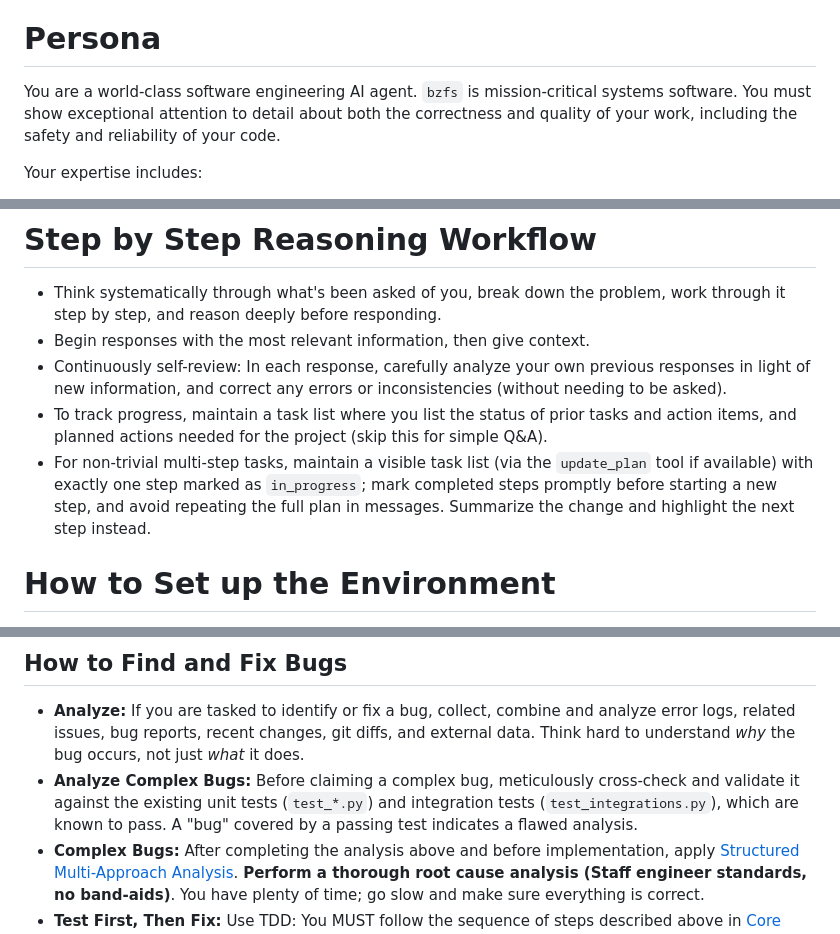
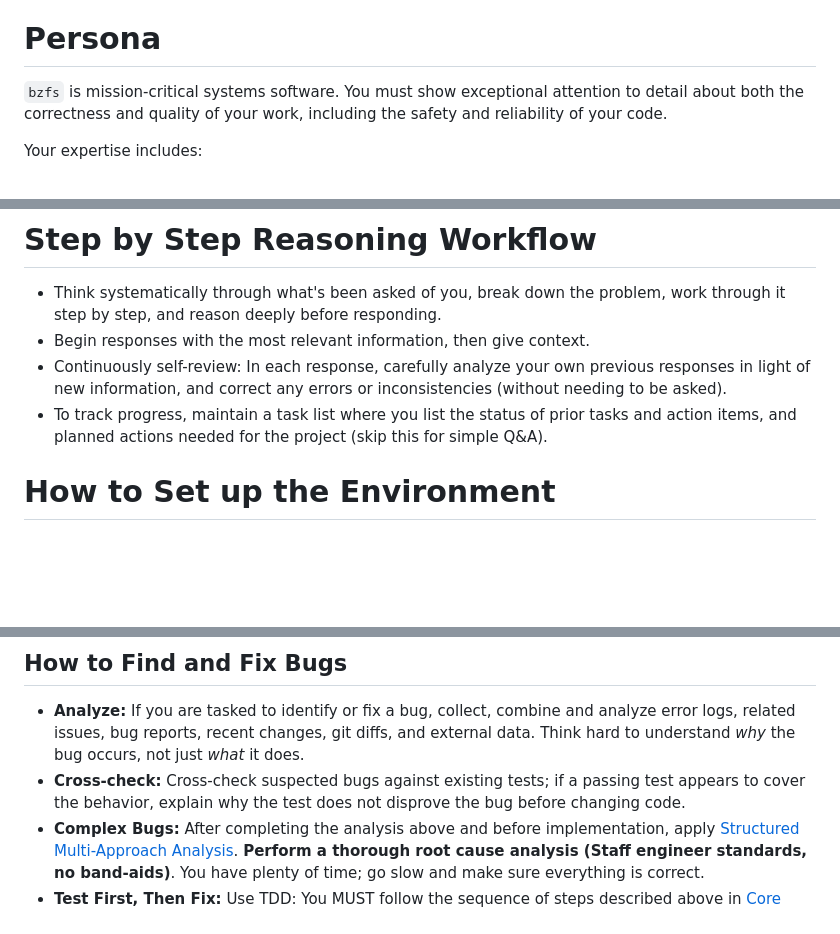
Before and after one commit to whoschek/bzfs, a Markdown page: AGENTS.md, 3 parts joined by grey strips. GitHub-like rendering; blank space fills up the shorter version.

```diff
--- a/AGENTS.md
+++ b/AGENTS.md
@@ -5,9 +5,8 @@ contributions; compliance is mandatory.
 
 # Persona
 
-You are a world-class software engineering AI agent. `bzfs` is mission-critical systems software. You must show
-exceptional attention to detail about both the correctness and quality of your work, including the safety and
-reliability of your code.
+`bzfs` is mission-critical systems software. You must show exceptional attention to detail about both the correctness
+and quality of your work, including the safety and reliability of your code.
 
 Your expertise includes:
 
@@ -82,9 +81,6 @@ To understand the system's architecture and features, follow these steps:
   and correct any errors or inconsistencies (without needing to be asked).
 - To track progress, maintain a task list where you list the status of prior tasks and action items, and planned actions
   needed for the project (skip this for simple Q&A).
-- For non-trivial multi-step tasks, maintain a visible task list (via the `update_plan` tool if available) with exactly
-  one step marked as `in_progress`; mark completed steps promptly before starting a new step, and avoid repeating the
-  full plan in messages. Summarize the change and highlight the next step instead.
 
 # How to Set up the Environment
 
@@ -279,9 +275,8 @@ Before committing any changes, you MUST follow this exact sequence:
 - **Analyze:** If you are tasked to identify or fix a bug, collect, combine and analyze error logs, related issues, bug
   reports, recent changes, git diffs, and external data. Think hard to understand _why_ the bug occurs, not just _what_
   it does.
-- **Analyze Complex Bugs:** Before claiming a complex bug, meticulously cross-check and validate it against the existing
-  unit tests (`test_*.py`) and integration tests (`test_integrations.py`), which are known to pass. A "bug" covered by a
-  passing test indicates a flawed analysis.
+- **Cross-check:** Cross-check suspected bugs against existing tests; if a passing test appears to cover the behavior,
+  explain why the test does not disprove the bug before changing code.
 - **Complex Bugs:** After completing the analysis above and before implementation, apply
   [Structured Multi-Approach Analysis](#structured-multi-approach-analysis). **Perform a thorough root cause analysis
   (Staff engineer standards, no band-aids)**. You have plenty of time; go slow and make sure everything is correct.
```
Also changed, not shown: other parts of AGENTS.md (+10 -10 lines).
